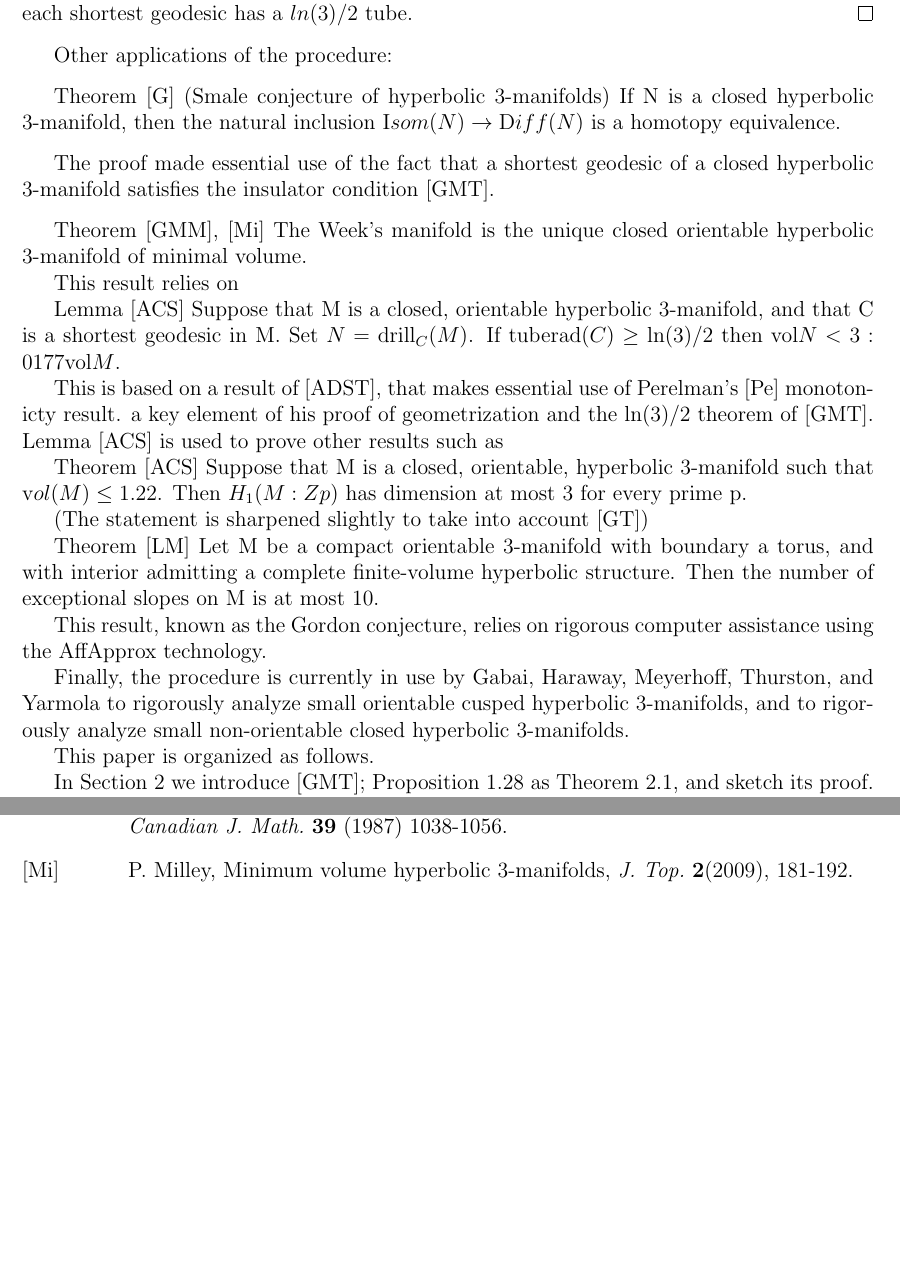
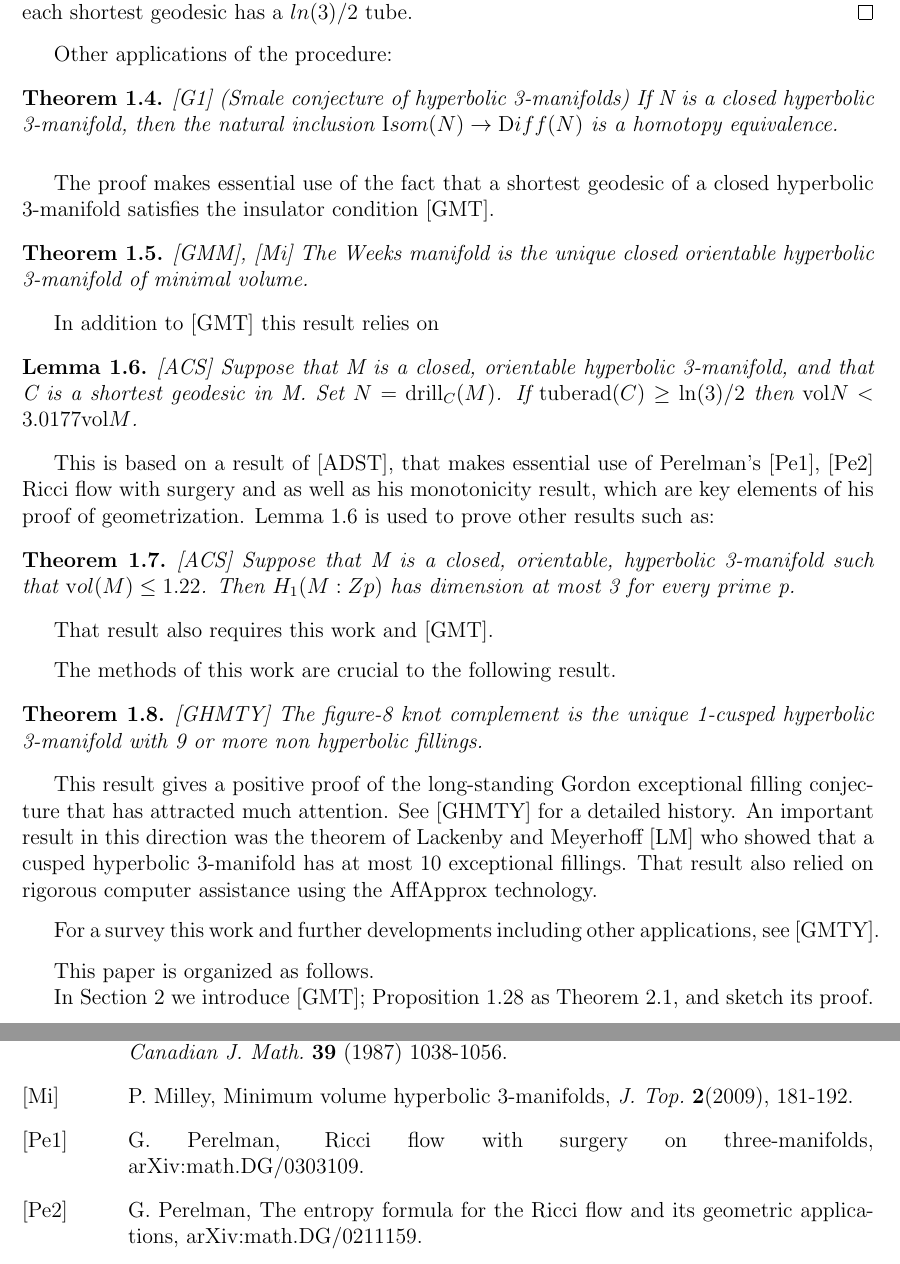
Before and after one commit to njt99/findingkillerwords, a LaTeX thesis (thesis/TeX_and_Figures_Files/njt.tex, which reads thesis/TeX_and_Figures_Files/Chapter_0.tex, thesis/TeX_and_Figures_Files/References.tex): two parts of pages 5 and 74 of 74, joined at a grey line, cut so that both start at the same text, the shorter picture padded with empty space. Compiled offline with pdfLaTeX.

Commit message:
Reworkk intro; update references

```diff
--- a/thesis/TeX_and_Figures_Files/Chapter_0.tex
+++ b/thesis/TeX_and_Figures_Files/Chapter_0.tex
@@ -59,47 +63,45 @@ i.e. each shortest geodesic has a $ln(3)/2$ tube.
 
 Other applications of the procedure:
 \vskip 8pt
-Theorem \cite{G}  (Smale conjecture of hyperbolic 3-manifolds)
+\begin{theorem} \cite{G1}  (Smale conjecture of hyperbolic 3-manifolds)
 If N is a closed hyperbolic 3-manifold,
-then the natural inclusion ${\mathrm Isom}(N)\to {\mathrm Diff}(N)$ is a homotopy equivalence.
+then the natural inclusion ${\mathrm Isom}(N)\to {\mathrm Diff}(N)$ is a homotopy equivalence.\end{theorem}
 \vskip 8pt
-The proof made essential use of the fact that a shortest geodesic
+The proof makes essential use of the fact that a shortest geodesic
 of a closed hyperbolic 3-manifold satisfies the insulator condition \cite{GMT}.
 \vskip 8pt
-Theorem \cite{GMM}, \cite{Mi} The Week's manifold
-is the unique closed orientable hyperbolic 3-manifold of minimal volume.
+\begin{theorem} \cite{GMM}, \cite{Mi} The Weeks manifold
+is the unique closed orientable hyperbolic 3-manifold of minimal volume.\end{theorem}
 
-This result relies on
+In addition to \cite{GMT} this result relies on
 
-Lemma \cite{ACS}  Suppose that M is a closed, orientable hyperbolic 3-manifold,
+\begin{lemma} \cite{ACS}\label{acs}  Suppose that M is a closed, orientable hyperbolic 3-manifold,
 and that C is a shortest geodesic in M.
 Set $N = \mathrm{drill}_C(M)$. If $\mathrm{tuberad}(C) \ge \ln(3)/2$ then
-$\mathrm{vol} N < 3:0177 \mathrm{vol}M$.
+$\mathrm{vol} N < 3.0177 \mathrm{vol}M$.\end{lemma}
 
 This is based on a result of \cite{ADST},
-that makes essential use of Perelman's [Pe] monotonicty result.
-a key element of his proof of geometrization and the $\ln(3)/2$
-theorem of \cite{GMT}.
-Lemma \cite{ACS} is used to prove other results such as
+that makes essential use of Perelman's \cite{Pe1}, \cite{Pe2} Ricci flow with surgery and as well as his monotonicity result, which are key elements of his proof of geometrization.  Lemma \ref{acs} is used to prove other results such as:
 
-Theorem \cite{ACS} Suppose that M is a closed, orientable, hyperbolic
+
+%It  and the $\ln(3)/2$
+%theorem of \cite{GMT}.
+
+
+\begin{theorem}\cite{ACS} Suppose that M is a closed, orientable, hyperbolic
 3-manifold such that ${\mathrm vol}(M) \le 1.22$.
-Then $H_1(M:Zp)$ has dimension at most 3 for every prime p.
+Then $H_1(M:Zp)$ has dimension at most 3 for every prime p.\end{theorem}
 
-(The statement is sharpened slightly to take into account \cite{GT})
+That result also requires this work and \cite{GMT}.  \vskip 8pt
 
-Theorem \cite{LM} Let M be a compact orientable 3-manifold with boundary a torus,
-and with interior admitting a complete finite-volume hyperbolic structure.
-Then the number of exceptional slopes on M is at most 10.
+The methods of this work are crucial to the following result.
 
-This result, known as the Gordon conjecture,
-relies on rigorous computer assistance using the AffApprox technology.
+\begin{theorem} \cite{GHMTY} The figure-8 knot complement is the unique 1-cusped hyperbolic 3-manifold with 9 or more non hyperbolic fillings.  \end{theorem}
 
-Finally, the procedure is currently in use
-by Gabai, Haraway, Meyerhoff, Thurston, and Yarmola
-to rigorously analyze small orientable cusped hyperbolic $3$-manifolds,
-and to rigorously analyze small non-orientable closed hyperbolic $3$-manifolds.
-
+This result gives a positive proof of the long-standing Gordon exceptional filling conjecture that has attracted much attention.  See \cite{GHMTY} for a detailed history.  An important result in this direction was the theorem of Lackenby and Meyerhoff \cite{LM} who showed that a cusped hyperbolic 3-manifold has at most 10 exceptional fillings.  That result also relied on rigorous computer assistance using the AffApprox technology.
+\vskip 8pt
+For a survey this work and further developments including other applications, see \cite{GMTY}.
+\vskip 8pt
 
 This paper is organized as follows.
 
--- a/thesis/TeX_and_Figures_Files/References.tex
+++ b/thesis/TeX_and_Figures_Files/References.tex
@@ -88,7 +88,9 @@ Preprint, 2002.
 
 %\noindent\hang [Mo] G. D. Mostow, Quasi-Conformal Mappings in n-Space and the Rigidity of Hyperbolic Space Forms, {\it IHES Publ. Math. \/} {\bf 34} (1968) 53-104.
 %\medskip
-
+\bibitem[Pe1]{Pe1} G. Perelman, Ricci flow with surgery on three-manifolds, arXiv:math.DG/0303109.
+\bibitem[Pe2]{Pe2} G. Perelman, The entropy formula for the Ricci flow and its geometric applications,
+arXiv:math.DG/0211159.
 
 % \bibitem [P2]{P2} A. Przeworski, A universal upper bound on density of tube packings in hyperbolic space,
 % {\textit J. Differential Geom.} {\textbf 72} (2006), no. 1, 113?127.
```
Also changed, not shown: thesis/TeX_and_Figures_Files/Abstract.tex (+6 -0 lines), thesis/TeX_and_Figures_Files/Chapter_0.tex (24 more changed lines), 1 other file.
